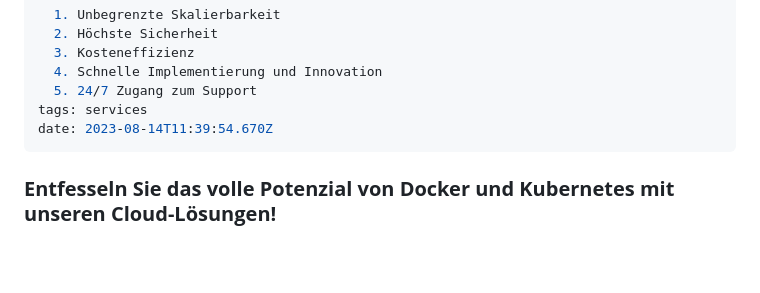
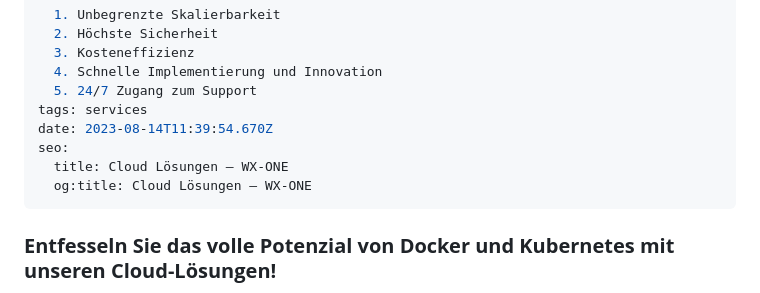
Before and after one commit to wzrdtales/wx-one, a Markdown page: cms/services/cloud-losungen.md, the part around the change. GitHub-like rendering; blank space fills up the shorter version.

Commit message:
Update Services “cloud-losungen”

```diff
--- a/cms/services/cloud-losungen.md
+++ b/cms/services/cloud-losungen.md
@@ -45,6 +45,9 @@ f_list: |-
   5. 24/7 Zugang zum Support
 tags: services
 date: 2023-08-14T11:39:54.670Z
+seo:
+  title: Cloud Lösungen — WX-ONE
+  og:title: Cloud Lösungen — WX-ONE
 ---
 
 ### **Entfesseln Sie das volle Potenzial von Docker und Kubernetes mit unseren Cloud-Lösungen!**
```
